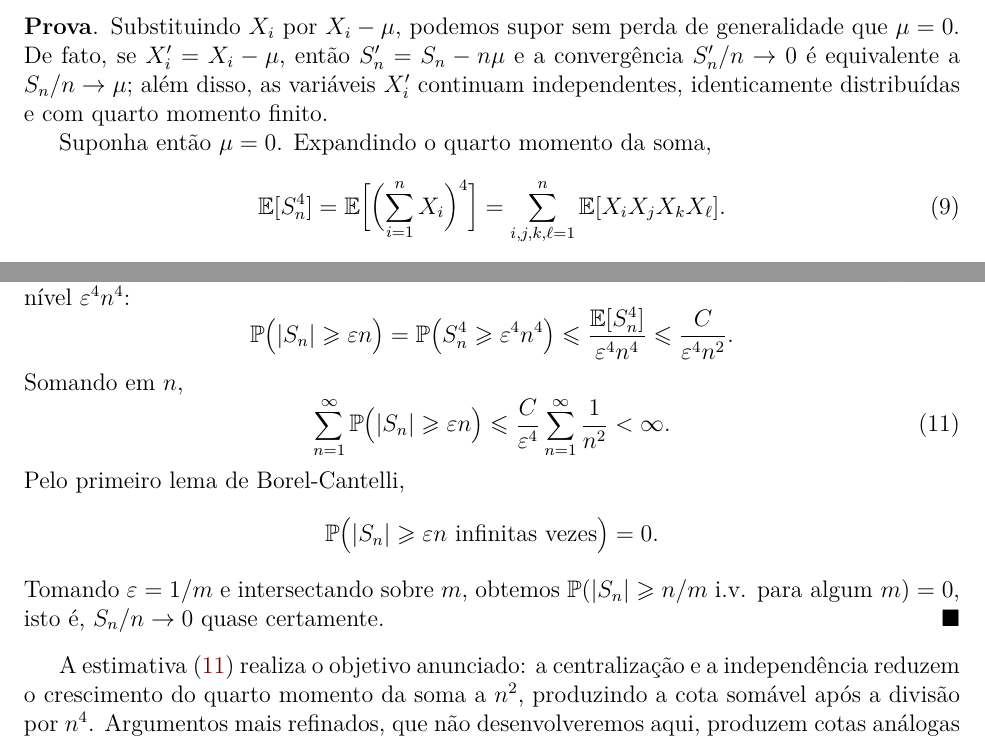
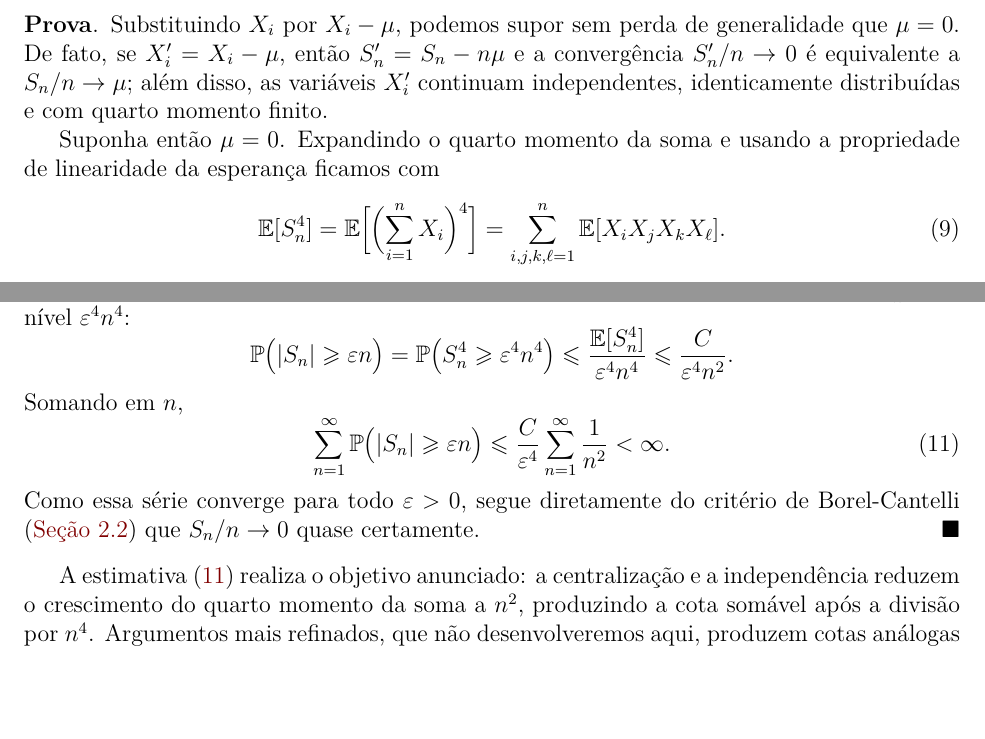
Before and after one commit to leandro-mat/MProb, a LaTeX paper (lei-forte-grandesnum/lei-forte-grandesnum.tex): two parts of pages 9 and 10 of 26, joined at a grey line, cut so that both start at the same text, the shorter picture padded with empty space. Compiled offline with pdfLaTeX; a LaTeX package or settings file that is missing is left out.

Commit message:
Conecta prova de quarto momento diretamente ao criterio de Borel-Cantelli e adiciona link para notas de modos de convergencia

```diff
--- a/lei-forte-grandesnum/lei-forte-grandesnum.tex
+++ b/lei-forte-grandesnum/lei-forte-grandesnum.tex
@@ -769,7 +771,8 @@ $S_n'/n\to0$ é equivalente a $S_n/n\to\mu$; além disso, as variáveis $X_i'$
 continuam independentes, identicamente distribuídas e com quarto momento
 finito.
 
-Suponha então $\mu=0$. Expandindo o quarto momento da soma,
+Suponha então $\mu=0$. Expandindo o quarto momento da soma e usando a propriedade
+de linearidade da esperança ficamos com
 \begin{equation}\label{eq:expansao-quarta}
 \mathbb{E}[S_n^4]
 =
@@ -829,13 +832,8 @@ Somando em $n$,
 <
 \infty.
 \end{equation}
-Pelo primeiro lema de Borel-Cantelli,
-\[
-\mathbb{P}\bigl(|S_n|\geqslant\varepsilon n\ \text{infinitas vezes}\bigr)=0.
-\]
-Tomando $\varepsilon=1/m$ e intersectando sobre $m$, obtemos
-$\mathbb{P}(|S_n|\geqslant n/m\ \text{i.v. para algum }m)=0$, isto é,
-$S_n/n\to0$ quase certamente.
+Como essa série converge para todo $\varepsilon>0$, segue diretamente do critério de
+Borel-Cantelli (\Cref{subsec:bc-criterio}) que $S_n/n\to0$ quase certamente.
 \end{proof}
 
 A estimativa \eqref{eq:serie-quarta} realiza o objetivo anunciado: a
```
Also changed, not shown: lei-forte-grandesnum/lei-forte-grandesnum.tex (6 more changed lines).
